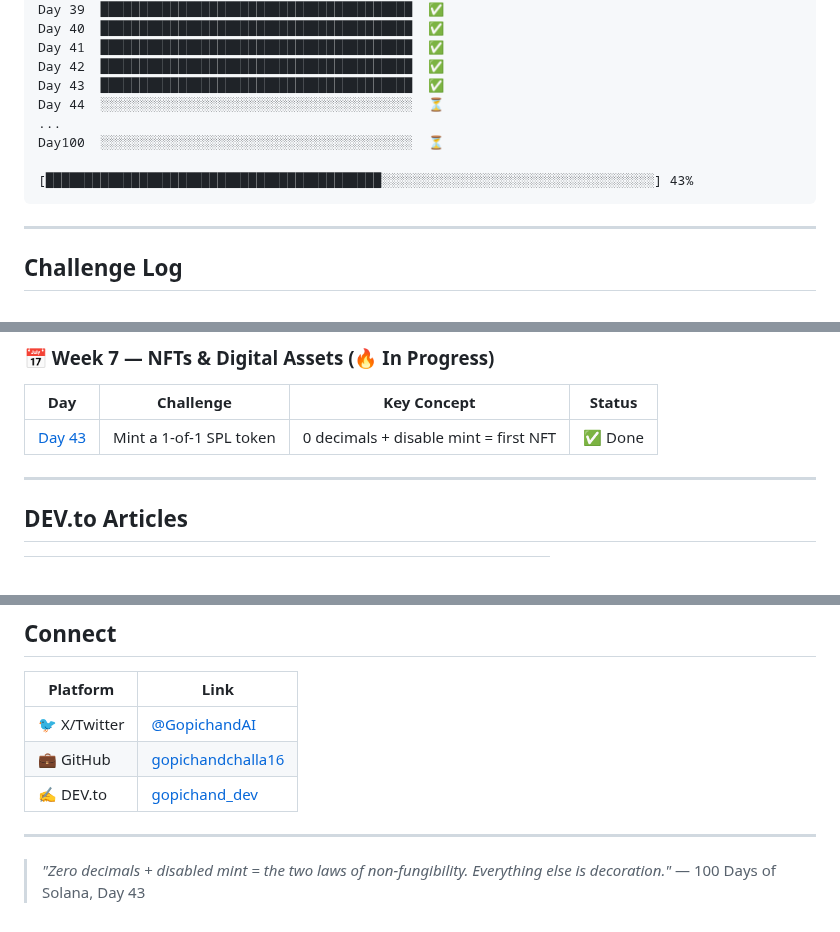
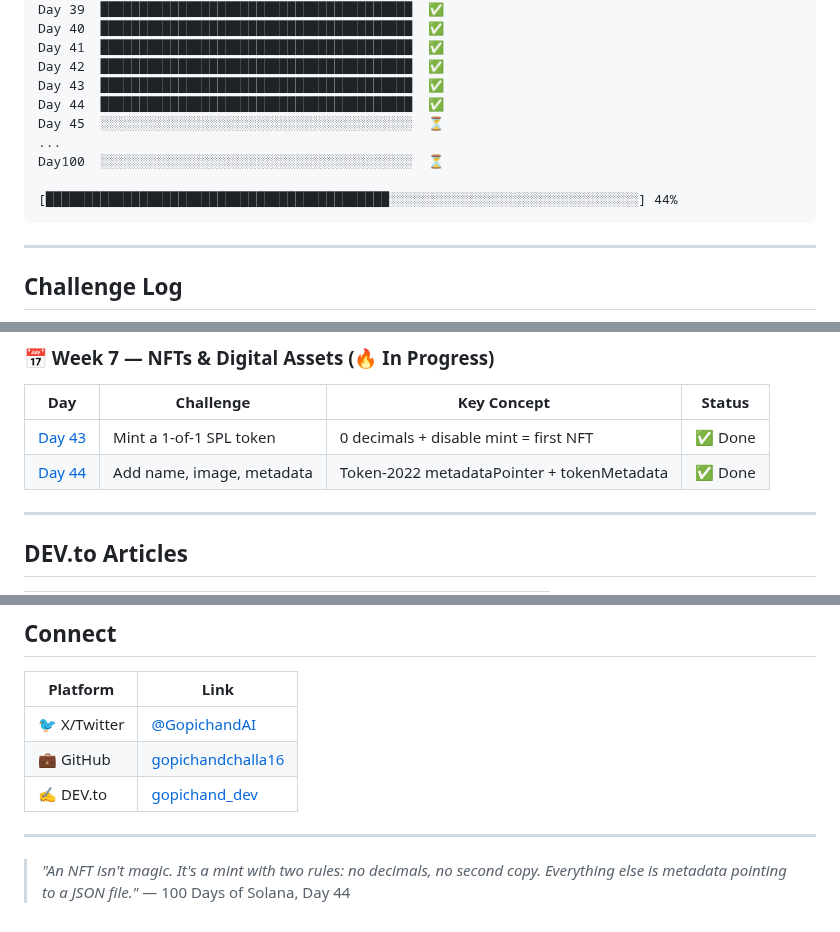
Before and after one commit to gopichandchalla16/100-days-of-solana, a Markdown page: README.md, 3 parts joined by grey strips. Drawn GitHub-style.

Commit message:
Day 44: Give your NFT a name, image, and on-chain metadata — First Light (LIGHT)

````diff
--- a/README.md
+++ b/README.md
@@ -57,11 +57,12 @@ Day 40  ████████████████████████
 Day 41  ████████████████████████████████████████  ✅
 Day 42  ████████████████████████████████████████  ✅
 Day 43  ████████████████████████████████████████  ✅
-Day 44  ░░░░░░░░░░░░░░░░░░░░░░░░░░░░░░░░░░░░░░░░  ⏳
+Day 44  ████████████████████████████████████████  ✅
+Day 45  ░░░░░░░░░░░░░░░░░░░░░░░░░░░░░░░░░░░░░░░░  ⏳
 ...
 Day100  ░░░░░░░░░░░░░░░░░░░░░░░░░░░░░░░░░░░░░░░░  ⏳
 
-[███████████████████████████████████████████░░░░░░░░░░░░░░░░░░░░░░░░░░░░░░░░░░░] 43%
+[████████████████████████████████████████████░░░░░░░░░░░░░░░░░░░░░░░░░░░░░░░░] 44%
 ```
 
 ---
@@ -88,6 +89,7 @@ Wallets, blockchain reading, transactions, accounts, token fundamentals.
 | Day | Challenge | Key Concept | Status |
 |-----|-----------|-------------|--------|
 | [Day 43](./day-43/) | Mint a 1-of-1 SPL token | 0 decimals + disable mint = first NFT | ✅ Done |
+| [Day 44](./day-44/) | Add name, image, metadata | Token-2022 metadataPointer + tokenMetadata | ✅ Done |
 
 ---
 
@@ -116,5 +118,5 @@ Wallets, blockchain reading, transactions, accounts, token fundamentals.
 
 ---
 
-> *"Zero decimals + disabled mint = the two laws of non-fungibility. Everything else is decoration."*
-> — 100 Days of Solana, Day 43
+> *"An NFT isn't magic. It's a mint with two rules: no decimals, no second copy. Everything else is metadata pointing to a JSON file."*
+> — 100 Days of Solana, Day 44
````
Also changed, not shown: other parts of README.md (+1 -1 lines), day-44/README.md (added, +163 -0 lines).
